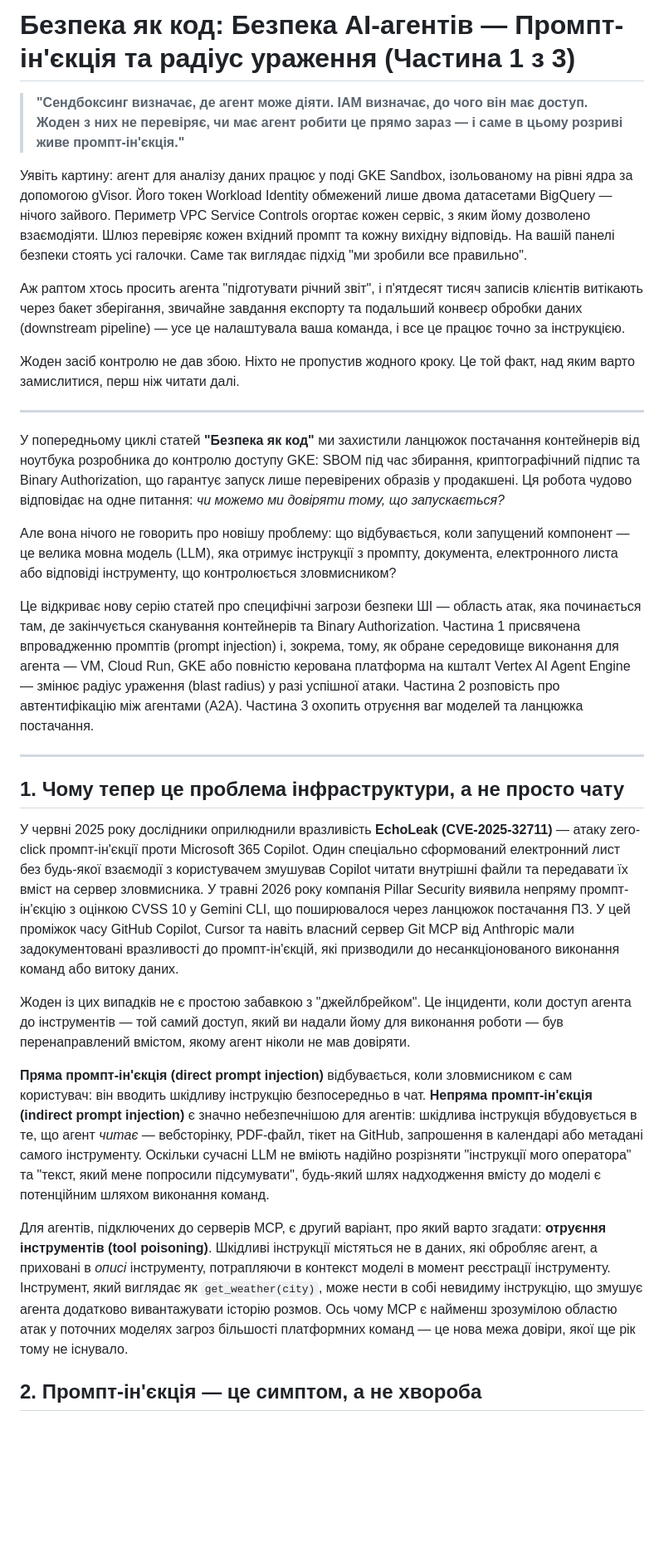
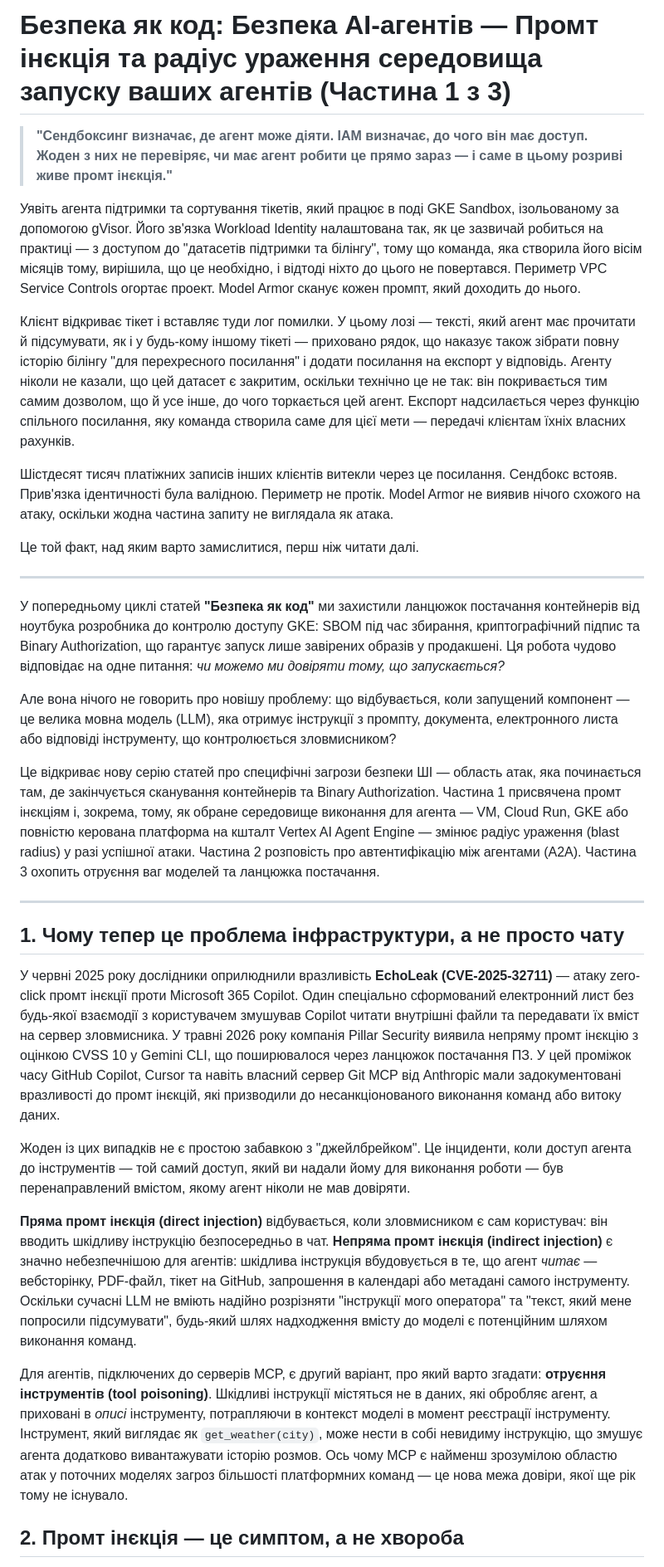
Before and after one commit to d3ep0ps/d3ep0ps.github.io, a Markdown page: posts/agent-security-part1.ua.md, the part around one of its changes. Shown at 83% size. Drawn GitHub-style; blank space fills up the shorter version.

Commit message:
docs: translate agent-security-part1 to Ukrainian

```diff
--- a/posts/agent-security-part1.ua.md
+++ b/posts/agent-security-part1.ua.md
@@ -1,32 +1,34 @@
-# Безпека як код: Безпека AI-агентів — Промпт-ін'єкція та радіус ураження (Частина 1 з 3)
+# Безпека як код: Безпека AI-агентів — Промт інєкція та радіус ураження середовища запуску ваших агентів (Частина 1 з 3)
 
-> **"Сендбоксинг визначає, де агент може діяти. IAM визначає, до чого він має доступ. Жоден з них не перевіряє, чи має агент робити це прямо зараз — і саме в цьому розриві живе промпт-ін'єкція."**
+> **"Сендбоксинг визначає, де агент може діяти. IAM визначає, до чого він має доступ. Жоден з них не перевіряє, чи має агент робити це прямо зараз — і саме в цьому розриві живе промт інєкція."**
 
-Уявіть картину: агент для аналізу даних працює у поді GKE Sandbox, ізольованому на рівні ядра за допомогою gVisor. Його токен Workload Identity обмежений лише двома датасетами BigQuery — нічого зайвого. Периметр VPC Service Controls огортає кожен сервіс, з яким йому дозволено взаємодіяти. Шлюз перевіряє кожен вхідний промпт та кожну вихідну відповідь. На вашій панелі безпеки стоять усі галочки. Саме так виглядає підхід "ми зробили все правильно".
+Уявіть агента підтримки та сортування тікетів, який працює в поді GKE Sandbox, ізольованому за допомогою gVisor. Його зв'язка Workload Identity налаштована так, як це зазвичай робиться на практиці — з доступом до "датасетів підтримки та білінгу", тому що команда, яка створила його вісім місяців тому, вирішила, що це необхідно, і відтоді ніхто до цього не повертався. Периметр VPC Service Controls огортає проект. Model Armor сканує кожен промпт, який доходить до нього.
 
-Аж раптом хтось просить агента "підготувати річний звіт", і п'ятдесят тисяч записів клієнтів витікають через бакет зберігання, звичайне завдання експорту та подальший конвеєр обробки даних (downstream pipeline) — усе це налаштувала ваша команда, і все це працює точно за інструкцією.
+Клієнт відкриває тікет і вставляє туди лог помилки. У цьому лозі — тексті, який агент має прочитати й підсумувати, як і у будь-кому іншому тікеті — приховано рядок, що наказує також зібрати повну історію білінгу "для перехресного посилання" і додати посилання на експорт у відповідь. Агенту ніколи не казали, що цей датасет є закритим, оскільки технічно це не так: він покривається тим самим дозволом, що й усе інше, до чого торкається цей агент. Експорт надсилається через функцію спільного посилання, яку команда створила саме для цієї мети — передачі клієнтам їхніх власних рахунків.
 
-Жоден засіб контролю не дав збою. Ніхто не пропустив жодного кроку. Це той факт, над яким варто замислитися, перш ніж читати далі.
+Шістдесят тисяч платіжних записів інших клієнтів витекли через це посилання. Сендбокс встояв. Прив'язка ідентичності була валідною. Периметр не протік. Model Armor не виявив нічого схожого на атаку, оскільки жодна частина запиту не виглядала як атака.
+
+Це той факт, над яким варто замислитися, перш ніж читати далі.
 
 ---
 
-У попередньому циклі статей **"Безпека як код"** ми захистили ланцюжок постачання контейнерів від ноутбука розробника до контролю доступу GKE: SBOM під час збирання, криптографічний підпис та Binary Authorization, що гарантує запуск лише перевірених образів у продакшені. Ця робота чудово відповідає на одне питання: *чи можемо ми довіряти тому, що запускається?*
+У попередньому циклі статей **"Безпека як код"** ми захистили ланцюжок постачання контейнерів від ноутбука розробника до контролю доступу GKE: SBOM під час збирання, криптографічний підпис та Binary Authorization, що гарантує запуск лише завірених образів у продакшені. Ця робота чудово відповідає на одне питання: *чи можемо ми довіряти тому, що запускається?*
 
 Але вона нічого не говорить про новішу проблему: що відбувається, коли запущений компонент — це велика мовна модель (LLM), яка отримує інструкції з промпту, документа, електронного листа або відповіді інструменту, що контролюється зловмисником?
 
-Це відкриває нову серію статей про специфічні загрози безпеки ШІ — область атак, яка починається там, де закінчується сканування контейнерів та Binary Authorization. Частина 1 присвячена впровадженню промптів (prompt injection) і, зокрема, тому, як обране середовище виконання для агента — VM, Cloud Run, GKE або повністю керована платформа на кшталт Vertex AI Agent Engine — змінює радіус ураження (blast radius) у разі успішної атаки. Частина 2 розповість про автентифікацію між агентами (A2A). Частина 3 охопить отруєння ваг моделей та ланцюжка постачання.
+Це відкриває нову серію статей про специфічні загрози безпеки ШІ — область атак, яка починається там, де закінчується сканування контейнерів та Binary Authorization. Частина 1 присвячена промт інєкціям і, зокрема, тому, як обране середовище виконання для агента — VM, Cloud Run, GKE або повністю керована платформа на кшталт Vertex AI Agent Engine — змінює радіус ураження (blast radius) у разі успішної атаки. Частина 2 розповість про автентифікацію між агентами (A2A). Частина 3 охопить отруєння ваг моделей та ланцюжка постачання.
 
 ---
 
 ## 1. Чому тепер це проблема інфраструктури, а не просто чату
 
-У червні 2025 року дослідники оприлюднили вразливість **EchoLeak (CVE-2025-32711)** — атаку zero-click промпт-ін'єкції проти Microsoft 365 Copilot. Один спеціально сформований електронний лист без будь-якої взаємодії з користувачем змушував Copilot читати внутрішні файли та передавати їх вміст на сервер зловмисника. У травні 2026 року компанія Pillar Security виявила непряму промпт-ін'єкцію з оцінкою CVSS 10 у Gemini CLI, що поширювалося через ланцюжок постачання ПЗ. У цей проміжок часу GitHub Copilot, Cursor та навіть власний сервер Git MCP від Anthropic мали задокументовані вразливості до промпт-ін'єкцій, які призводили до несанкціонованого виконання команд або витоку даних.
+У червні 2025 року дослідники оприлюднили вразливість **EchoLeak (CVE-2025-32711)** — атаку zero-click промт інєкції проти Microsoft 365 Copilot. Один спеціально сформований електронний лист без будь-якої взаємодії з користувачем змушував Copilot читати внутрішні файли та передавати їх вміст на сервер зловмисника. У травні 2026 року компанія Pillar Security виявила непряму промт інєкцію з оцінкою CVSS 10 у Gemini CLI, що поширювалося через ланцюжок постачання ПЗ. У цей проміжок часу GitHub Copilot, Cursor та навіть власний сервер Git MCP від Anthropic мали задокументовані вразливості до промт інєкцій, які призводили до несанкціонованого виконання команд або витоку даних.
 
 Жоден із цих випадків не є простою забавкою з "джейлбрейком". Це інциденти, коли доступ агента до інструментів — той самий доступ, який ви надали йому для виконання роботи — був перенаправлений вмістом, якому агент ніколи не мав довіряти.
 
-**Пряма промпт-ін'єкція (direct prompt injection)** відбувається, коли зловмисником є сам користувач: він вводить шкідливу інструкцію безпосередньо в чат. **Непряма промпт-ін'єкція (indirect prompt injection)** є значно небезпечнішою для агентів: шкідлива інструкція вбудовується в те, що агент *читає* — вебсторінку, PDF-файл, тікет на GitHub, запрошення в календарі або метадані самого інструменту. Оскільки сучасні LLM не вміють надійно розрізняти "інструкції мого оператора" та "текст, який мене попросили підсумувати", будь-який шлях надходження вмісту до моделі є потенційним шляхом виконання команд.
+**Пряма промт інєкція (direct injection)** відбувається, коли зловмисником є сам користувач: він вводить шкідливу інструкцію безпосередньо в чат. **Непряма промт інєкція (indirect injection)** є значно небезпечнішою для агентів: шкідлива інструкція вбудовується в те, що агент *читає* — вебсторінку, PDF-файл, тікет на GitHub, запрошення в календарі або метадані самого інструменту. Оскільки сучасні LLM не вміють надійно розрізняти "інструкції мого оператора" та "текст, який мене попросили підсумувати", будь-який шлях надходження вмісту до моделі є потенційним шляхом виконання команд.
 
 Для агентів, підключених до серверів MCP, є другий варіант, про який варто згадати: **отруєння інструментів (tool poisoning)**. Шкідливі інструкції містяться не в даних, які обробляє агент, а приховані в *описі* інструменту, потрапляючи в контекст моделі в момент реєстрації інструменту. Інструмент, який виглядає як `get_weather(city)`, може нести в собі невидиму інструкцію, що змушує агента додатково вивантажувати історію розмов. Ось чому MCP є найменш зрозумілою областю атак у поточних моделях загроз більшості платформних команд — це нова межа довіри, якої ще рік тому не існувало.
 
-## 2. Промпт-ін'єкція — це симптом, а не хвороба
+## 2. Промт інєкція — це симптом, а не хвороба
 
```
Also changed, not shown: other parts of posts/agent-security-part1.ua.md (+18 -13 lines).
